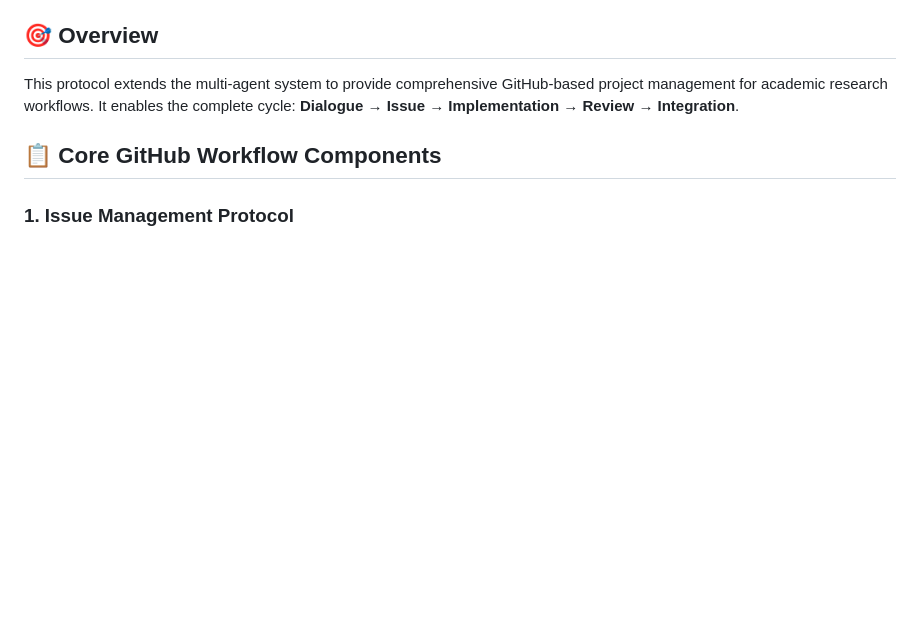
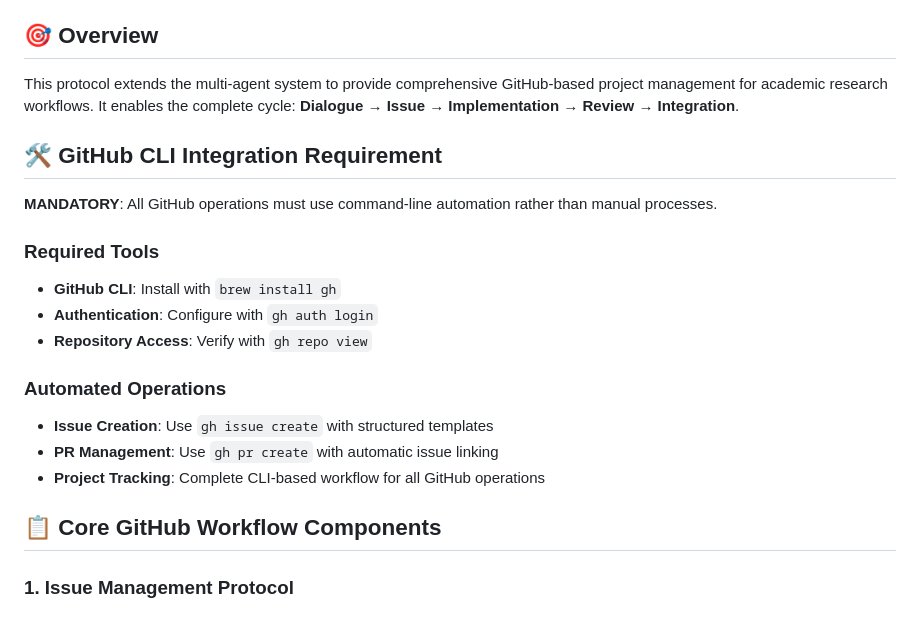
Before and after one commit to YannJY02/InvisibleResearch, a Markdown page: docs/agents/github-management.md, the part around the change. Drawn GitHub-style; blank space fills up the shorter version.

```diff
--- a/docs/agents/github-management.md
+++ b/docs/agents/github-management.md
@@ -2,6 +2,20 @@
 
 ## 🎯 Overview
 This protocol extends the multi-agent system to provide comprehensive GitHub-based project management for academic research workflows. It enables the complete cycle: **Dialogue → Issue → Implementation → Review → Integration**.
+
+## 🛠️ GitHub CLI Integration Requirement
+
+**MANDATORY**: All GitHub operations must use command-line automation rather than manual processes.
+
+### Required Tools
+- **GitHub CLI**: Install with `brew install gh`
+- **Authentication**: Configure with `gh auth login`
+- **Repository Access**: Verify with `gh repo view`
+
+### Automated Operations
+- **Issue Creation**: Use `gh issue create` with structured templates
+- **PR Management**: Use `gh pr create` with automatic issue linking
+- **Project Tracking**: Complete CLI-based workflow for all GitHub operations
 
 ## 📋 Core GitHub Workflow Components
 
```
Also changed, not shown: docs/PROJECT_ISSUES.md (+15 -1 lines).
